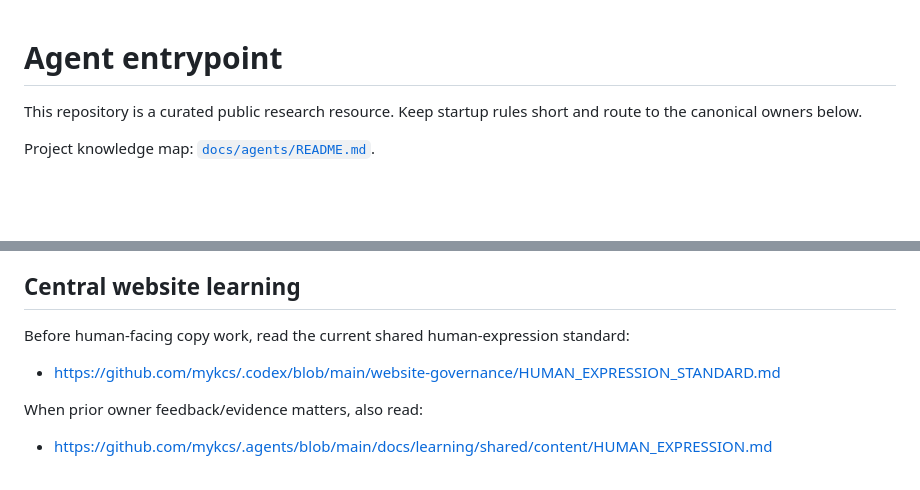
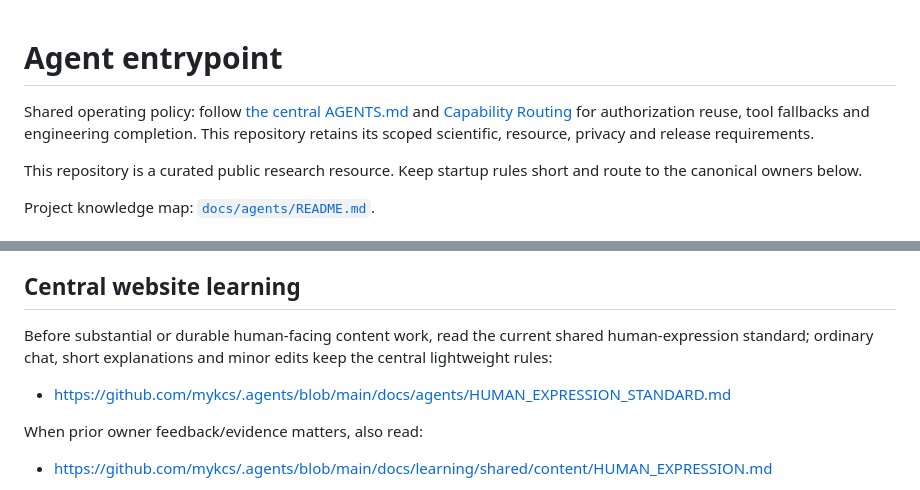
Before and after one commit to wangrui2025/awesome-echocardiography, a Markdown page: AGENTS.md, 2 parts joined by grey strips. GitHub-like rendering; blank space fills up the shorter version.

Commit message:
docs(agents): inherit shared policy and current writing owner (#38)

```diff
--- a/AGENTS.md
+++ b/AGENTS.md
@@ -1,4 +1,6 @@
 # Agent entrypoint
+
+Shared operating policy: follow [the central AGENTS.md](https://github.com/mykcs/.agents/blob/main/AGENTS.md) and [Capability Routing](https://github.com/mykcs/.agents/blob/main/docs/dev/CAPABILITY_ROUTING.md) for authorization reuse, tool fallbacks and engineering completion. This repository retains its scoped scientific, resource, privacy and release requirements.
 
 This repository is a curated public research resource. Keep startup rules short and route to the canonical owners below.
 
@@ -21,9 +23,9 @@ Before changing CI, deployment, hosting, or the local validation loop, read [`do
 
 ## Central website learning
 
-Before human-facing copy work, read the current shared human-expression standard:
+Before substantial or durable human-facing content work, read the current shared human-expression standard; ordinary chat, short explanations and minor edits keep the central lightweight rules:
 
-- https://github.com/mykcs/.codex/blob/main/website-governance/HUMAN_EXPRESSION_STANDARD.md
+- https://github.com/mykcs/.agents/blob/main/docs/agents/HUMAN_EXPRESSION_STANDARD.md
 
 When prior owner feedback/evidence matters, also read:
 
```
